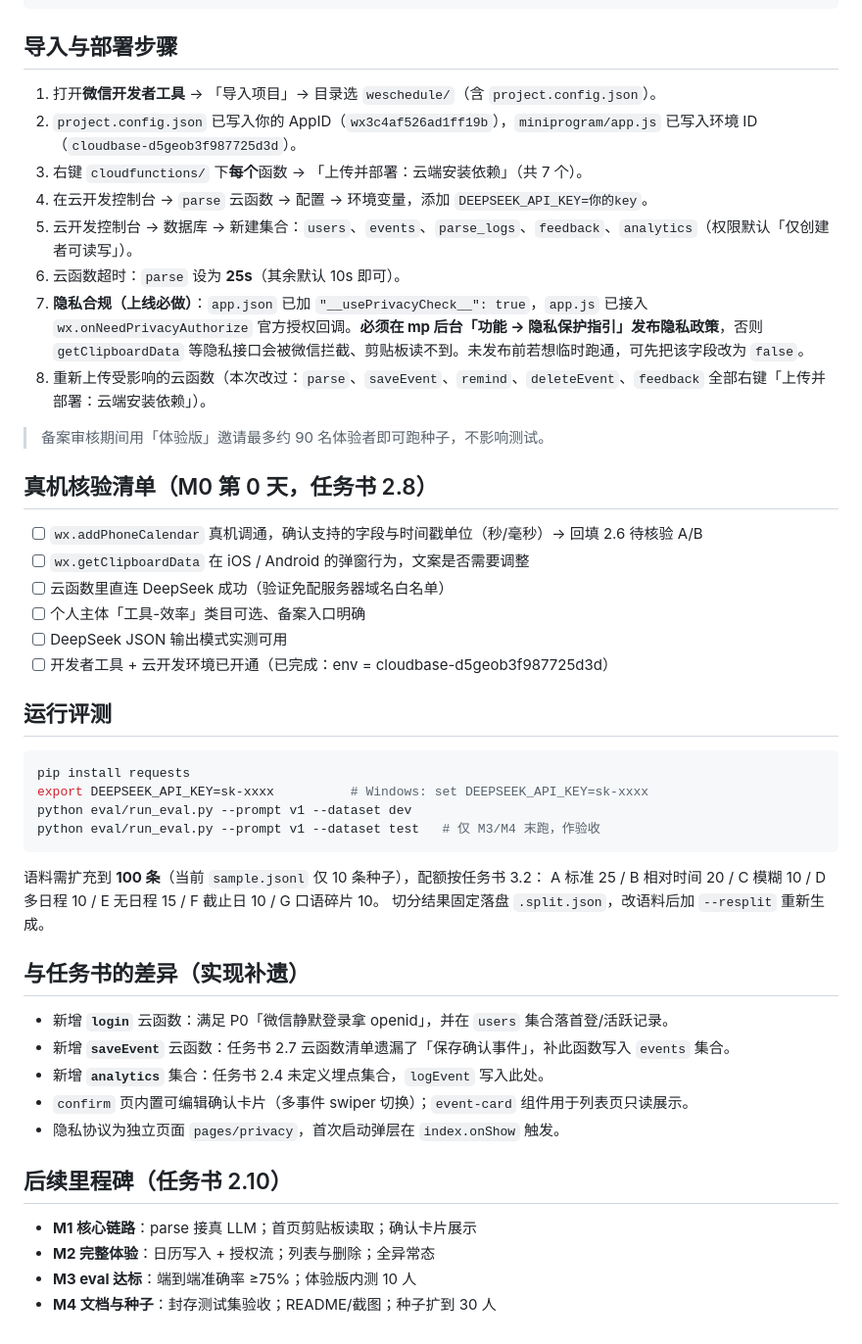
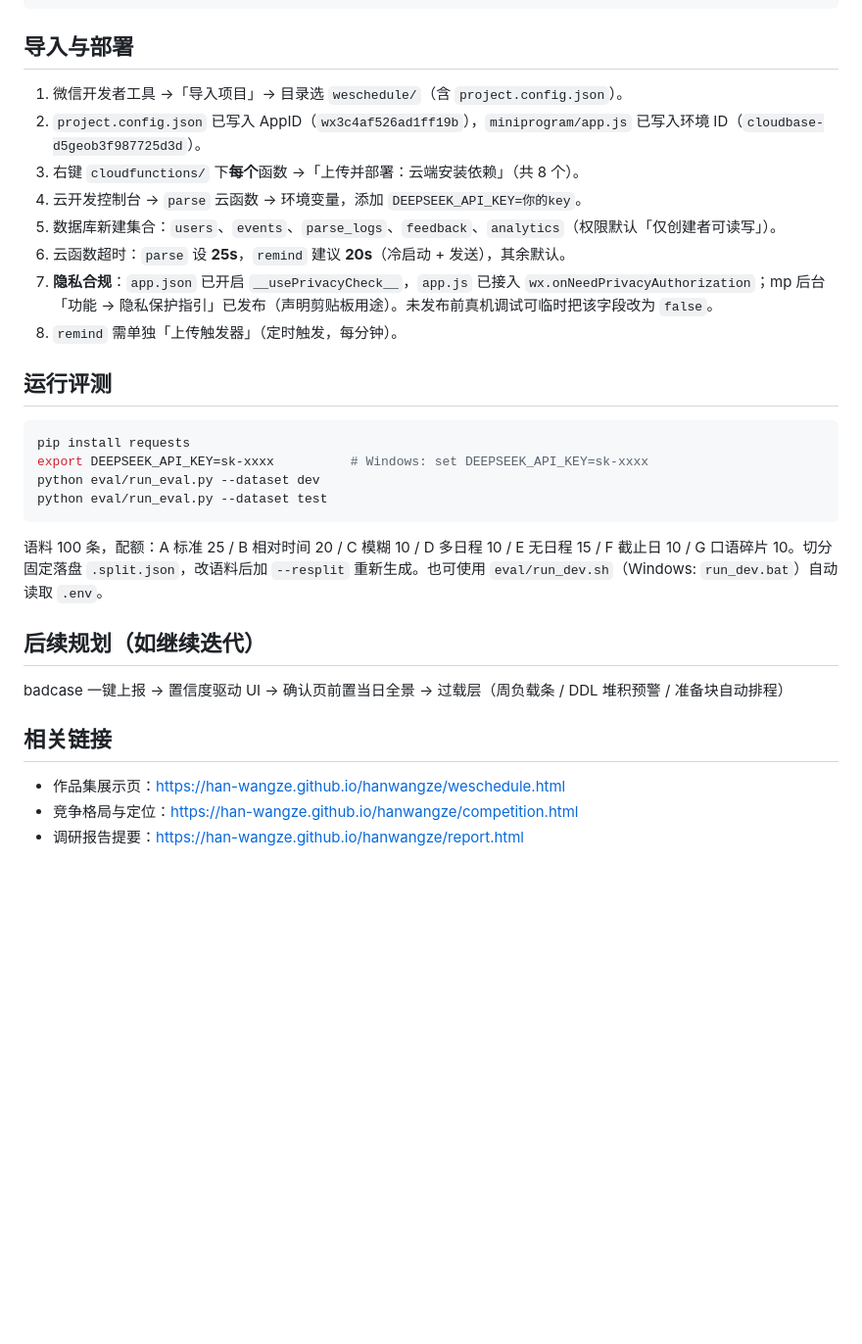
Before and after one commit to han-wangze/weschedule, a Markdown page: README.md, the part around one of its changes. Shown at 98% size. Drawn GitHub-style; blank space fills up the shorter version.

````diff
--- a/README.md
+++ b/README.md
@@ -42,52 +72,34 @@ weschedule/
     reports/              badcase 落盘目录
 ```
 
-## 导入与部署步骤
+## 导入与部署
 
-1. 打开**微信开发者工具** → 「导入项目」→ 目录选 `weschedule/`（含 `project.config.json`）。
-2. `project.config.json` 已写入你的 AppID（`wx3c4af526ad1ff19b`），`miniprogram/app.js` 已写入环境 ID（`cloudbase-d5geob3f987725d3d`）。
-3. 右键 `cloudfunctions/` 下**每个**函数 → 「上传并部署：云端安装依赖」（共 7 个）。
-4. 在云开发控制台 → `parse` 云函数 → 配置 → 环境变量，添加 `DEEPSEEK_API_KEY=你的key`。
-5. 云开发控制台 → 数据库 → 新建集合：`users`、`events`、`parse_logs`、`feedback`、`analytics`（权限默认「仅创建者可读写」）。
-6. 云函数超时：`parse` 设为 **25s**（其余默认 10s 即可）。
-7. **隐私合规（上线必做）**：`app.json` 已加 `"__usePrivacyCheck__": true`，`app.js` 已接入 `wx.onNeedPrivacyAuthorize` 官方授权回调。**必须在 mp 后台「功能 → 隐私保护指引」发布隐私政策**，否则 `getClipboardData` 等隐私接口会被微信拦截、剪贴板读不到。未发布前若想临时跑通，可先把该字段改为 `false`。
-8. 重新上传受影响的云函数（本次改过：`parse`、`saveEvent`、`remind`、`deleteEvent`、`feedback` 全部右键「上传并部署：云端安装依赖」）。
-
-> 备案审核期间用「体验版」邀请最多约 90 名体验者即可跑种子，不影响测试。
-
-## 真机核验清单（M0 第 0 天，任务书 2.8）
-
-- [ ] `wx.addPhoneCalendar` 真机调通，确认支持的字段与时间戳单位（秒/毫秒）→ 回填 2.6 待核验 A/B
-- [ ] `wx.getClipboardData` 在 iOS / Android 的弹窗行为，文案是否需要调整
-- [ ] 云函数里直连 DeepSeek 成功（验证免配服务器域名白名单）
-- [ ] 个人主体「工具-效率」类目可选、备案入口明确
-- [ ] DeepSeek JSON 输出模式实测可用
-- [ ] 开发者工具 + 云开发环境已开通（已完成：env = cloudbase-d5geob3f987725d3d）
+1. 微信开发者工具 →「导入项目」→ 目录选 `weschedule/`（含 `project.config.json`）。
+2. `project.config.json` 已写入 AppID（`wx3c4af526ad1ff19b`），`miniprogram/app.js` 已写入环境 ID（`cloudbase-d5geob3f987725d3d`）。
+3. 右键 `cloudfunctions/` 下**每个**函数 →「上传并部署：云端安装依赖」（共 8 个）。
+4. 云开发控制台 → `parse` 云函数 → 环境变量，添加 `DEEPSEEK_API_KEY=你的key`。
+5. 数据库新建集合：`users`、`events`、`parse_logs`、`feedback`、`analytics`（权限默认「仅创建者可读写」）。
+6. 云函数超时：`parse` 设 **25s**，`remind` 建议 **20s**（冷启动 + 发送），其余默认。
+7. **隐私合规**：`app.json` 已开启 `__usePrivacyCheck__`，`app.js` 已接入 `wx.onNeedPrivacyAuthorization`；mp 后台「功能 → 隐私保护指引」已发布（声明剪贴板用途）。未发布前真机调试可临时把该字段改为 `false`。
+8. `remind` 需单独「上传触发器」（定时触发，每分钟）。
 
 ## 运行评测
 
 ```bash
 pip install requests
 export DEEPSEEK_API_KEY=sk-xxxx          # Windows: set DEEPSEEK_API_KEY=sk-xxxx
-python eval/run_eval.py --prompt v1 --dataset dev
-python eval/run_eval.py --prompt v1 --dataset test   # 仅 M3/M4 末跑，作验收
+python eval/run_eval.py --dataset dev
+python eval/run_eval.py --dataset test
 ```
 
-语料需扩充到 **100 条**（当前 `sample.jsonl` 仅 10 条种子），配额按任务书 3.2：
-A 标准 25 / B 相对时间 20 / C 模糊 10 / D 多日程 10 / E 无日程 15 / F 截止日 10 / G 口语碎片 10。
-切分结果固定落盘 `.split.json`，改语料后加 `--resplit` 重新生成。
+语料 100 条，配额：A 标准 25 / B 相对时间 20 / C 模糊 10 / D 多日程 10 / E 无日程 15 / F 截止日 10 / G 口语碎片 10。切分固定落盘 `.split.json`，改语料后加 `--resplit` 重新生成。也可使用 `eval/run_dev.sh`（Windows: `run_dev.bat`）自动读取 `.env`。
 
-## 与任务书的差异（实现补遗）
+## 后续规划（如继续迭代）
 
-- 新增 **`login`** 云函数：满足 P0「微信静默登录拿 openid」，并在 `users` 集合落首登/活跃记录。
-- 新增 **`saveEvent`** 云函数：任务书 2.7 云函数清单遗漏了「保存确认事件」，补此函数写入 `events` 集合。
-- 新增 **`analytics`** 集合：任务书 2.4 未定义埋点集合，`logEvent` 写入此处。
-- `confirm` 页内置可编辑确认卡片（多事件 swiper 切换）；`event-card` 组件用于列表页只读展示。
-- 隐私协议为独立页面 `pages/privacy`，首次启动弹层在 `index.onShow` 触发。
+badcase 一键上报 → 置信度驱动 UI → 确认页前置当日全景 → 过载层（周负载条 / DDL 堆积预警 / 准备块自动排程）
 
-## 后续里程碑（任务书 2.10）
+## 相关链接
 
-- **M1 核心链路**：parse 接真 LLM；首页剪贴板读取；确认卡片展示
-- **M2 完整体验**：日历写入 + 授权流；列表与删除；全异常态
-- **M3 eval 达标**：端到端准确率 ≥75%；体验版内测 10 人
-- **M4 文档与种子**：封存测试集验收；README/截图；种子扩到 30 人
+- 作品集展示页：https://han-wangze.github.io/hanwangze/weschedule.html
+- 竞争格局与定位：https://han-wangze.github.io/hanwangze/competition.html
+- 调研报告提要：https://han-wangze.github.io/hanwangze/report.html
````
Also changed, not shown: other parts of README.md (+46 -16 lines).
